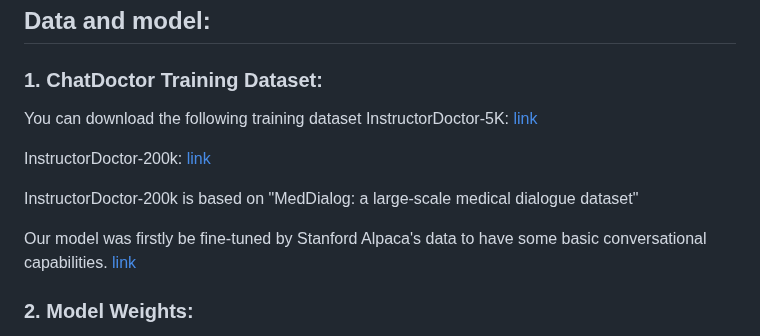
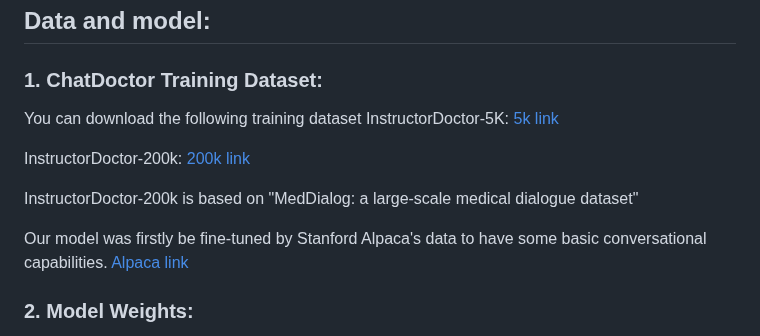
Before and after one commit to Kent0n-Li/ChatDoctor, a Markdown page: README.md, the part around the change. Rendered like a GitHub page.

```diff
--- a/README.md
+++ b/README.md
@@ -52,13 +52,13 @@ For those who want to try the online demo, please register for hugging face and
  ## Data and model:
  ### 1. ChatDoctor Training Dataset:
 You can download the following training dataset
-InstructorDoctor-5K: [link](https://drive.google.com/file/d/1nDTKZ3wZbZWTkFMBkxlamrzbNz0frugg/view?usp=sharing)
+InstructorDoctor-5K: [5k link](https://drive.google.com/file/d/1nDTKZ3wZbZWTkFMBkxlamrzbNz0frugg/view?usp=sharing)
 
-InstructorDoctor-200k: [link](https://drive.google.com/file/d/1lyfqIwlLSClhgrCutWuEe_IACNq6XNUt/view?usp=sharing)
+InstructorDoctor-200k: [200k link](https://drive.google.com/file/d/1lyfqIwlLSClhgrCutWuEe_IACNq6XNUt/view?usp=sharing)
 
 InstructorDoctor-200k is based on "MedDialog: a large-scale medical dialogue dataset"
 
-Our model was firstly be fine-tuned by Stanford Alpaca's data to have some basic conversational capabilities. [link](https://github.com/Kent0n-Li/ChatDoctor/blob/main/alpaca_data.json)
+Our model was firstly be fine-tuned by Stanford Alpaca's data to have some basic conversational capabilities. [Alpaca link](https://github.com/Kent0n-Li/ChatDoctor/blob/main/alpaca_data.json)
 
  ### 2. Model Weights:
 In order to download the checkpoints, fill this form: [link](https://forms.office.com/Pages/ResponsePage.aspx?id=lYZBnaxxMUy1ssGWyOw8ij06Cb8qnDJKvu2bVpV1-ANUMDIzWlU0QTUxN0YySFROQk9HMVU0N0xJNC4u).
```
